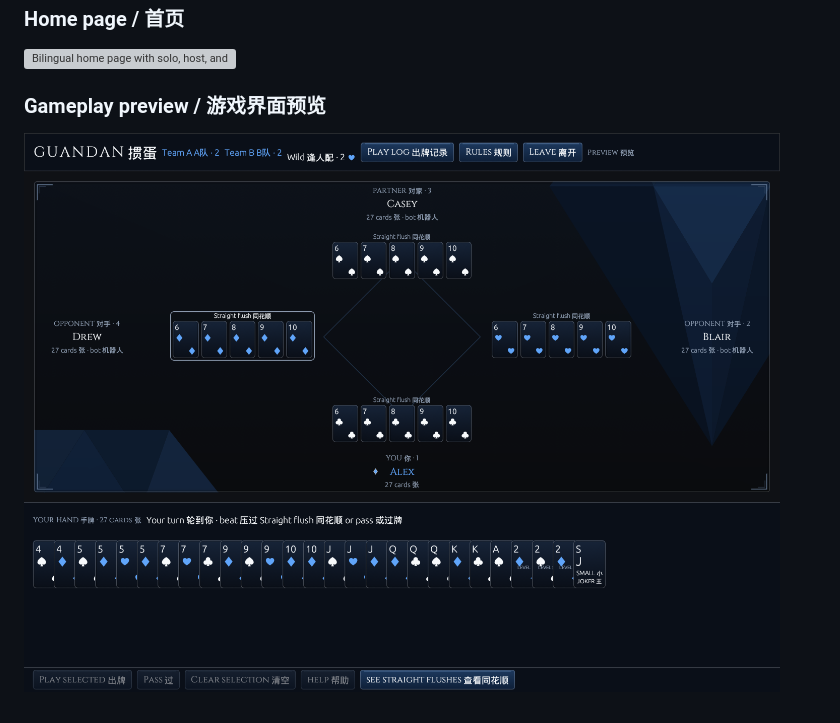
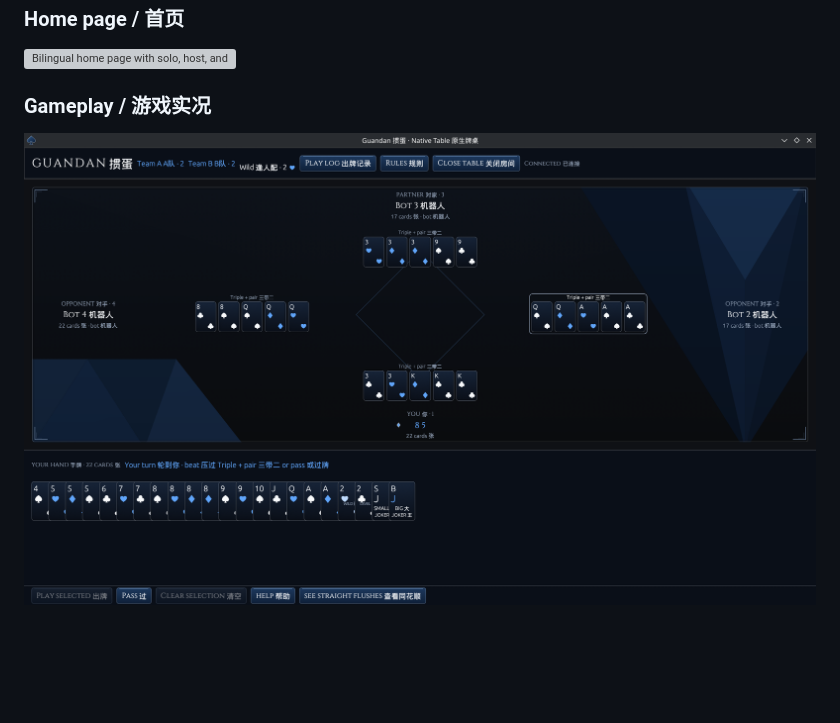
Before and after one commit to 85375651b/guandan-mp, a Markdown page: README.md, the part around one of its changes. Drawn GitHub-style; pictures changed too: docs/screenshots/gameplay.png; blank space fills up the shorter version; grey boxes are pictures that could not be loaded.

Commit message:
proper gameplay

```diff
--- a/README.md
+++ b/README.md
@@ -483,5 +483,5 @@ sh packaging/install-desktop.sh
 
 ![Bilingual home page with solo, host, and join controls / 中英双语首页，包含单人游戏、创建房间和加入好友](docs/screenshots/home.png)
 
-### Gameplay preview / 游戏界面预览
+### Gameplay / 游戏实况
 
```
Also changed, not shown: other parts of README.md (+1 -1 lines).
